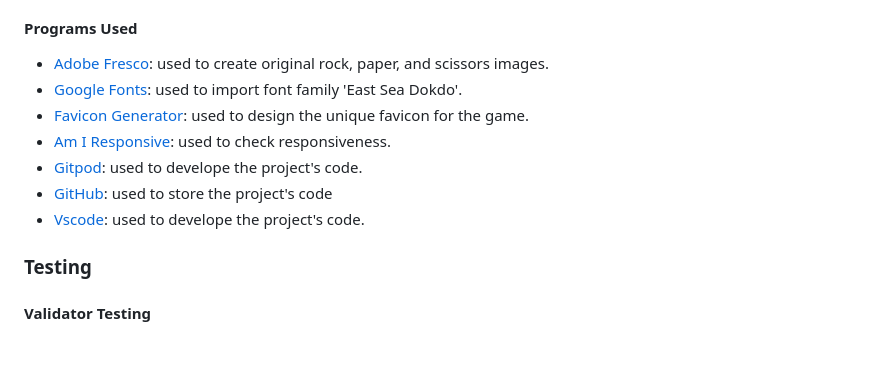
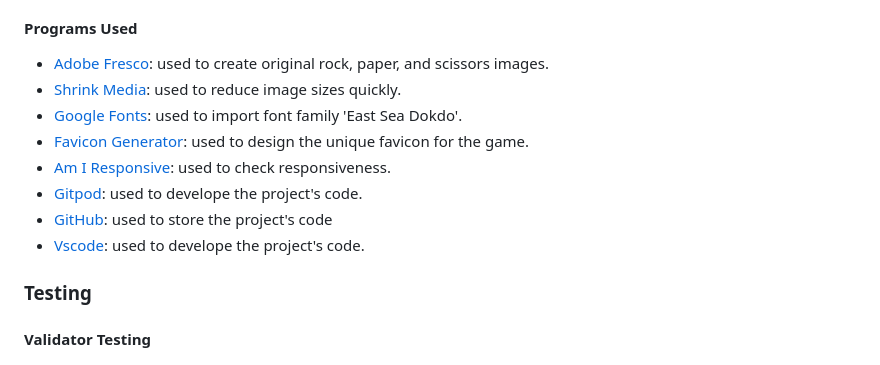
Before and after one commit to rachank/rock-paper-scissors-2, a Markdown page: README.md, the part around the change. Rendered like a GitHub page.

Commit message:
shrink media details to readme file

```diff
--- a/README.md
+++ b/README.md
@@ -99,12 +99,14 @@ This game is targeted for people who have an interest in gaming. The additional
 #### Programs Used
 
 - [Adobe Fresco](https://www.adobe.com/products/fresco.html): used to create original rock, paper, and scissors images.
+- [Shrink Media](https://www.shrink.media): used to reduce image sizes quickly.
 - [Google Fonts](https://fonts.google.com/): used to import font family 'East Sea Dokdo'.
 - [Favicon Generator](https://favicon.io): used to design the unique favicon for the game.
 - [Am I Responsive](https://ui.dev/amiresponsive): used to check responsiveness.
 - [Gitpod](https://www.gitpod.io/): used to develope the project's code.
 - [GitHub](https://github.com/): used to store the project's code
 - [Vscode](https://code.visualstudio.com): used to develope the project's code.
+
 
 ### Testing
 
```
